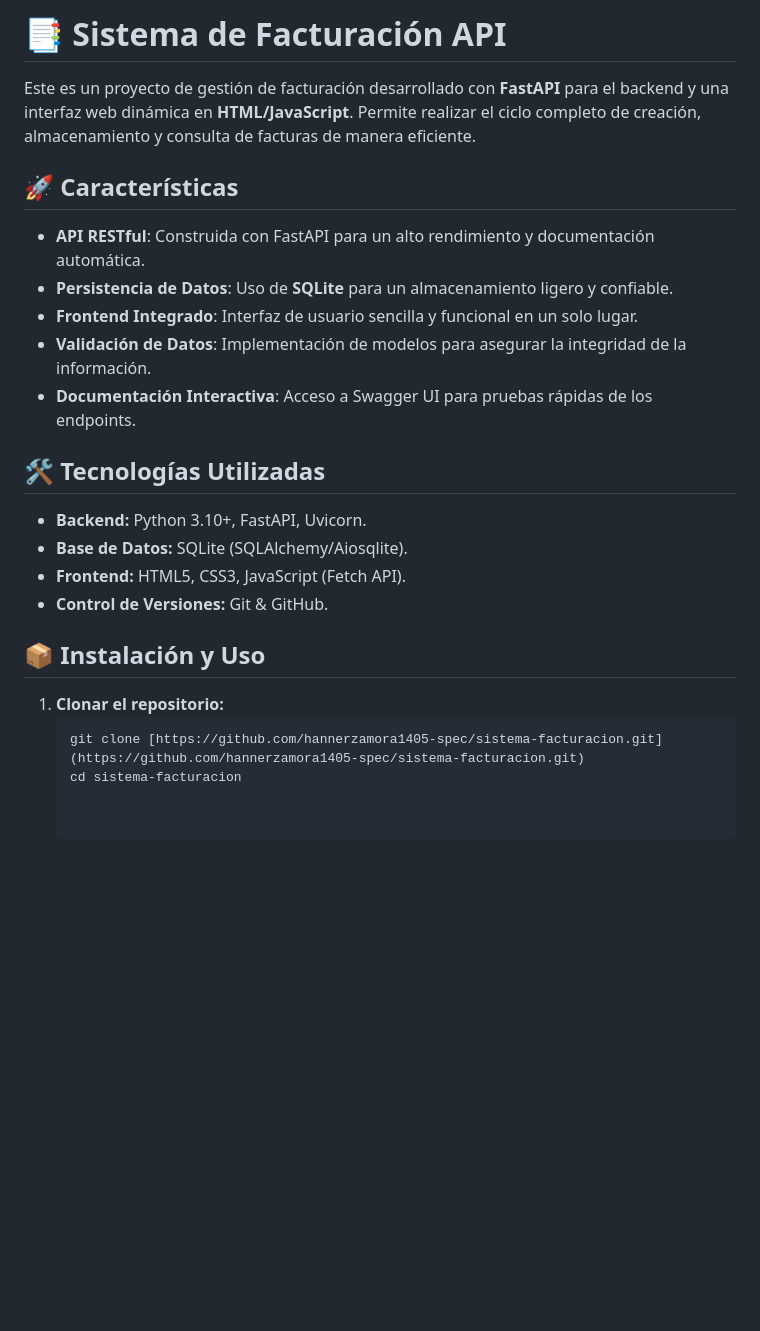
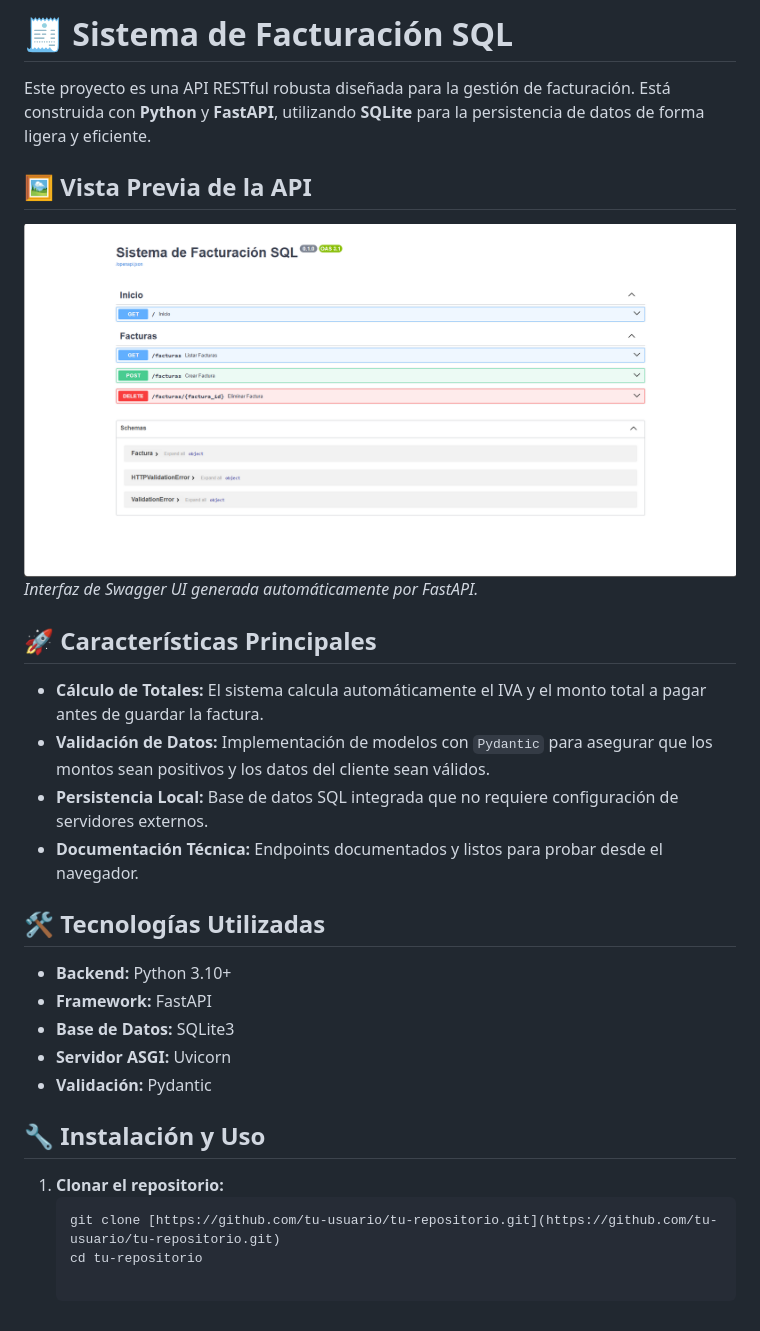
Before and after one commit to hannerzamora1405-spec/sistema-facturacion, a Markdown page: README.md, the part around the change. Rendered like a GitHub page; pictures changed too: assets/image_b6e343.png (added); blank space fills up the shorter version.

````diff
--- a/README.md
+++ b/README.md
@@ -1,25 +1,27 @@
-# 📑 Sistema de Facturación API
+# 🧾 Sistema de Facturación SQL
 
-Este es un proyecto de gestión de facturación desarrollado con **FastAPI** para el backend y una interfaz web dinámica en **HTML/JavaScript**. Permite realizar el ciclo completo de creación, almacenamiento y consulta de facturas de manera eficiente.
+Este proyecto es una API RESTful robusta diseñada para la gestión de facturación. Está construida con **Python** y **FastAPI**, utilizando **SQLite** para la persistencia de datos de forma ligera y eficiente.
 
-## 🚀 Características
+## 🖼️ Vista Previa de la API
+![Documentación Interactiva](./assets/image_b6e343.png)
+*Interfaz de Swagger UI generada automáticamente por FastAPI.*
 
-- **API RESTful**: Construida con FastAPI para un alto rendimiento y documentación automática.
-- **Persistencia de Datos**: Uso de **SQLite** para un almacenamiento ligero y confiable.
-- **Frontend Integrado**: Interfaz de usuario sencilla y funcional en un solo lugar.
-- **Validación de Datos**: Implementación de modelos para asegurar la integridad de la información.
-- **Documentación Interactiva**: Acceso a Swagger UI para pruebas rápidas de los endpoints.
+## 🚀 Características Principales
+* **Cálculo de Totales:** El sistema calcula automáticamente el IVA y el monto total a pagar antes de guardar la factura.
+* **Validación de Datos:** Implementación de modelos con `Pydantic` para asegurar que los montos sean positivos y los datos del cliente sean válidos.
+* **Persistencia Local:** Base de datos SQL integrada que no requiere configuración de servidores externos.
+* **Documentación Técnica:** Endpoints documentados y listos para probar desde el navegador.
 
 ## 🛠️ Tecnologías Utilizadas
+* **Backend:** Python 3.10+
+* **Framework:** FastAPI
+* **Base de Datos:** SQLite3
+* **Servidor ASGI:** Uvicorn
+* **Validación:** Pydantic
 
-* **Backend:** Python 3.10+, FastAPI, Uvicorn.
-* **Base de Datos:** SQLite (SQLAlchemy/Aiosqlite).
-* **Frontend:** HTML5, CSS3, JavaScript (Fetch API).
-* **Control de Versiones:** Git & GitHub.
-
-## 📦 Instalación y Uso
+## 🔧 Instalación y Uso
 
 1. **Clonar el repositorio:**
    ```bash
-   git clone [https://github.com/hannerzamora1405-spec/sistema-facturacion.git](https://github.com/hannerzamora1405-spec/sistema-facturacion.git)
-   cd sistema-facturacion
+   git clone [https://github.com/tu-usuario/tu-repositorio.git](https://github.com/tu-usuario/tu-repositorio.git)
+   cd tu-repositorio
````
Also changed, not shown: 1 other file.
